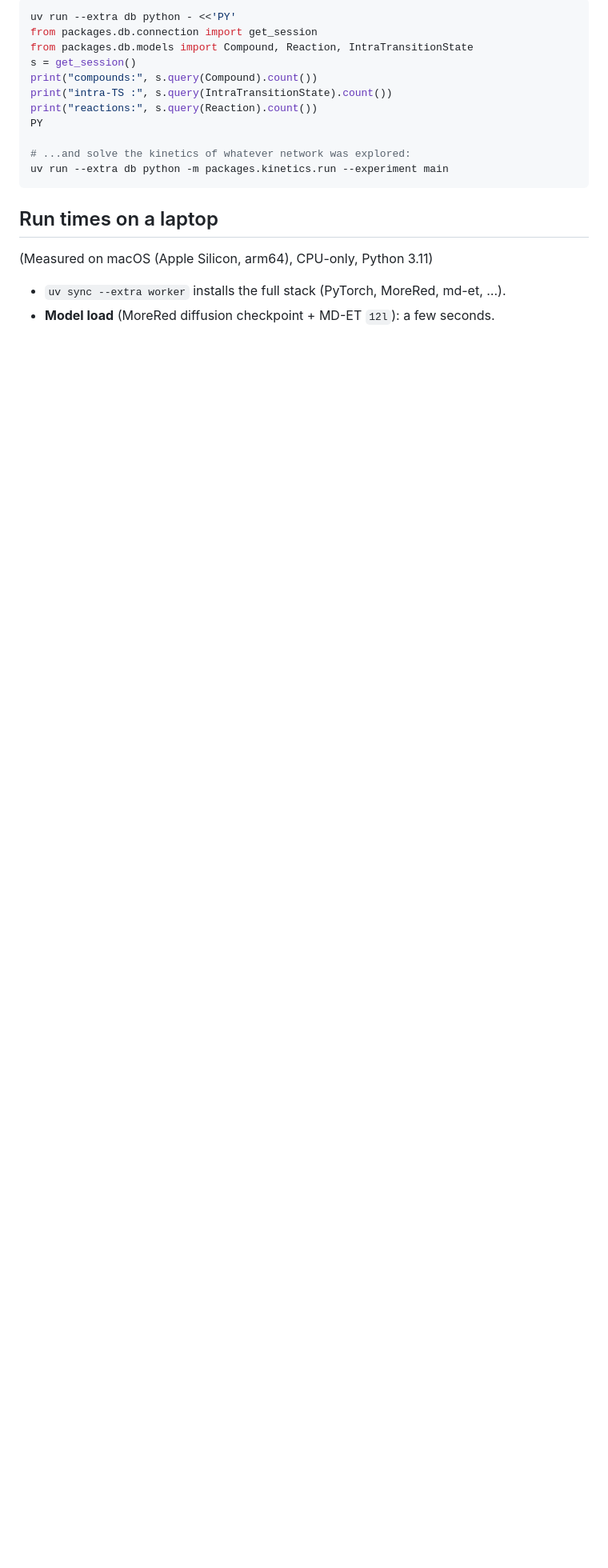
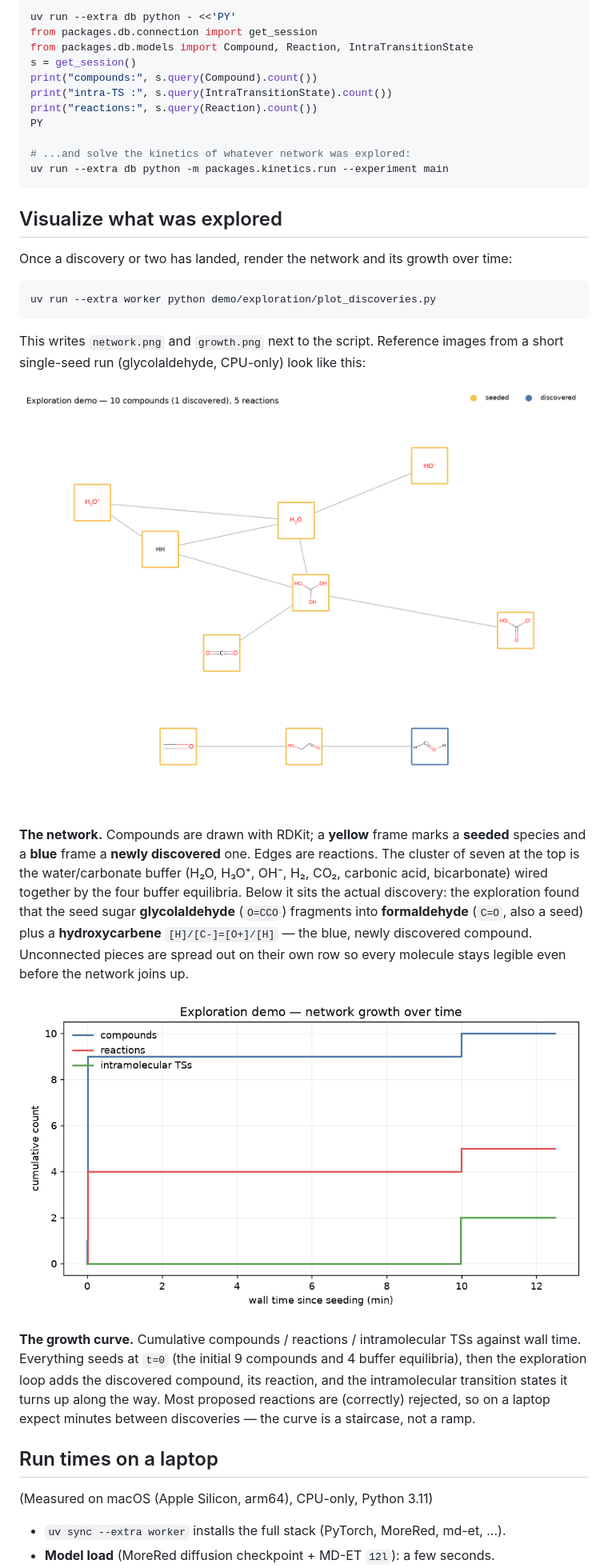
Before and after one commit to mx-e/reaction-atlas, a Markdown page: demo/exploration/README.md, the part around one of its changes. Shown at 80% size. Rendered like a GitHub page; pictures changed too: demo/exploration/expected_growth.png (added), demo/exploration/expected_network.png (added); blank space fills up the shorter version.

````diff
--- a/demo/exploration/README.md
+++ b/demo/exploration/README.md
@@ -96,6 +96,38 @@ PY
 uv run --extra db python -m packages.kinetics.run --experiment main
 ```
 
+## Visualize what was explored
+
+Once a discovery or two has landed, render the network and its growth over time:
+
+```bash
+uv run --extra worker python demo/exploration/plot_discoveries.py
+```
+
+This writes `network.png` and `growth.png` next to the script. Reference images
+from a short single-seed run (glycolaldehyde, CPU-only) look like this:
+
+![Reaction network after a short exploration run](expected_network.png)
+
+**The network.** Compounds are drawn with RDKit; a **yellow** frame marks a
+**seeded** species and a **blue** frame a **newly discovered** one. Edges are
+reactions. The cluster of seven at the top is the water/carbonate buffer
+(H₂O, H₃O⁺, OH⁻, H₂, CO₂, carbonic acid, bicarbonate) wired together by the four
+buffer equilibria. Below it sits the actual discovery: the exploration found that
+the seed sugar **glycolaldehyde** (`O=CCO`) fragments into **formaldehyde**
+(`C=O`, also a seed) plus a **hydroxycarbene** `[H]/[C-]=[O+]/[H]` — the blue,
+newly discovered compound. Unconnected pieces are spread out on their own row so
+every molecule stays legible even before the network joins up.
+
+![Cumulative discoveries over wall time](expected_growth.png)
+
+**The growth curve.** Cumulative compounds / reactions / intramolecular TSs
+against wall time. Everything seeds at `t=0` (the initial 9 compounds and 4
+buffer equilibria), then the exploration loop adds the discovered compound, its
+reaction, and the intramolecular transition states it turns up along the way.
+Most proposed reactions are (correctly) rejected, so on a laptop expect minutes
+between discoveries — the curve is a staircase, not a ramp.
+
 ## Run times on a laptop
 
 (Measured on macOS (Apple Silicon, arm64), CPU-only, Python 3.11)
````
Also changed, not shown: other parts of demo/exploration/README.md (+21 -21 lines), 4 other files.
